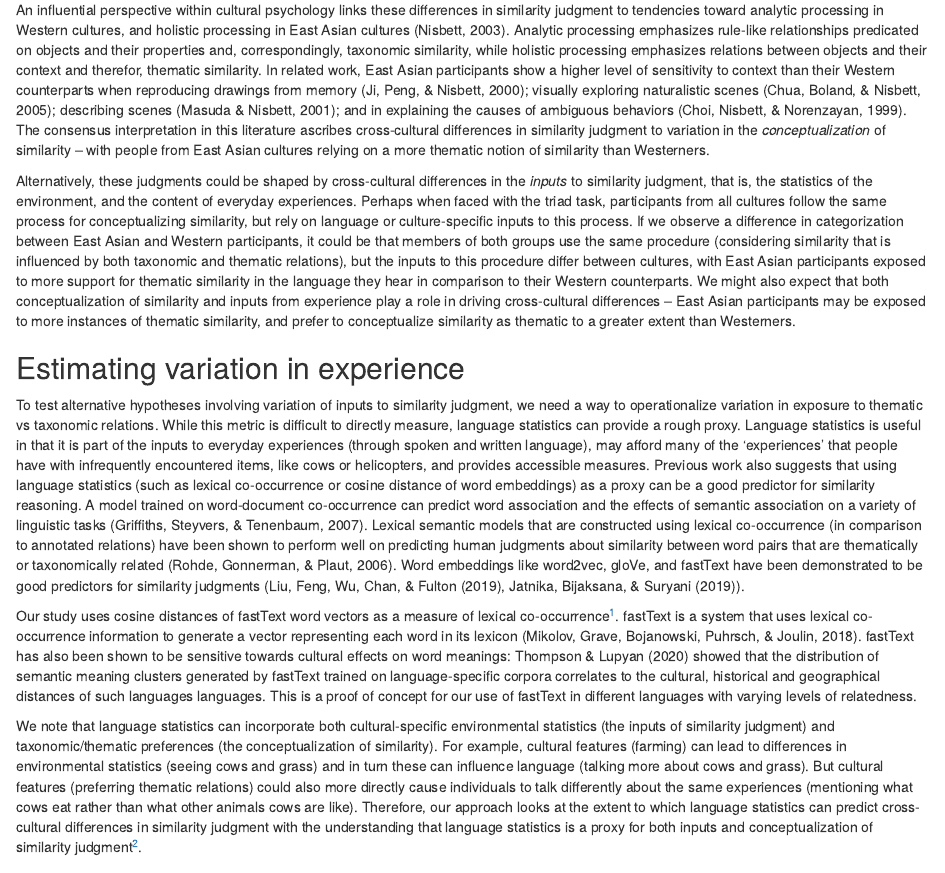
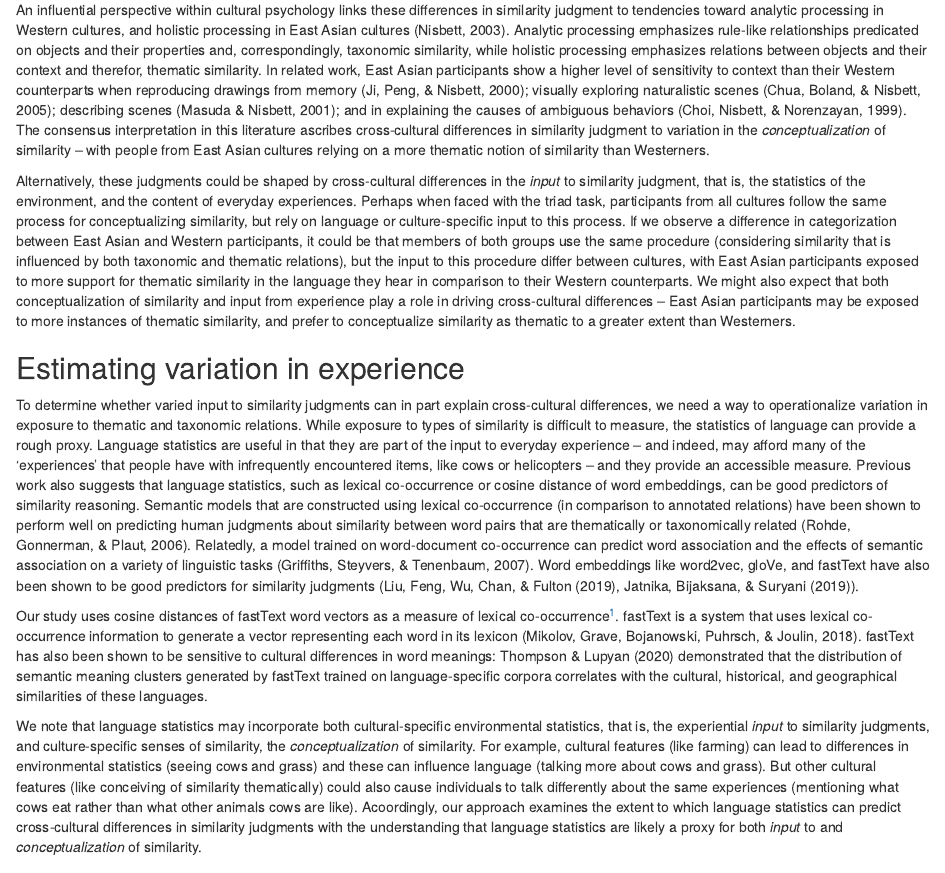
Before and after one commit to khuyen-le/coglink-cogsci23, an R Markdown document (code/4_paper/manuscript/manuscript.Rmd): the page in a window 1100 px wide, from 620 px down. Rendered offline with R 4.5, knitr and Pandoc, with nearby package versions; drawn as R Markdown's standard HTML page in place of the format the file asks for; some code elsewhere in the file could not run offline.

Commit message:
finished intro updates

```diff
--- a/code/4_paper/manuscript/manuscript.Rmd
+++ b/code/4_paper/manuscript/manuscript.Rmd
@@ -97,29 +97,29 @@ An influential perspective within cultural psychology links these differences in
 Analytic processing emphasizes rule-like relationships predicated on objects and their properties and, correspondingly, taxonomic similarity, while holistic processing emphasizes relations between objects and their context and therefor, thematic similarity.
 In related work, East Asian participants show a higher level of sensitivity to context than their Western counterparts when reproducing drawings from memory [@Ji2000]; visually exploring naturalistic scenes [@Chua2005]; describing scenes [@Masuda2001]; and in explaining the causes of ambiguous behaviors [@Choi1999]. The consensus interpretation in this literature ascribes cross-cultural differences in similarity judgment to variation in the *conceptualization* of similarity -- with people from East Asian cultures relying on a more thematic notion of similarity than Westerners.
 
-Alternatively, these judgments could be shaped by cross-cultural differences in the *inputs* to similarity judgment, that is, the statistics of the environment, and the content of everyday experiences.
-Perhaps when faced with the triad task, participants from all cultures follow the same process for conceptualizing similarity, but rely on language or culture-specific inputs to this process.
-If we observe a difference in categorization between East Asian and Western participants, it could be that members of both groups use the same procedure (considering similarity that is influenced by both taxonomic and thematic relations), but the inputs to this procedure differ between cultures, with East Asian participants exposed to more support for thematic similarity in the language they hear in comparison to their Western counterparts.
-We might also expect that both conceptualization of similarity and inputs from experience play a role in driving cross-cultural differences -- East Asian participants may be exposed to more instances of thematic similarity, and prefer to conceptualize similarity as thematic to a greater extent than Westerners.
+Alternatively, these judgments could be shaped by cross-cultural differences in the *input* to similarity judgment, that is, the statistics of the environment, and the content of everyday experiences.
+Perhaps when faced with the triad task, participants from all cultures follow the same process for conceptualizing similarity, but rely on language or culture-specific input to this process.
+If we observe a difference in categorization between East Asian and Western participants, it could be that members of both groups use the same procedure (considering similarity that is influenced by both taxonomic and thematic relations), but the input to this procedure differ between cultures, with East Asian participants exposed to more support for thematic similarity in the language they hear in comparison to their Western counterparts.
+We might also expect that both conceptualization of similarity and input from experience play a role in driving cross-cultural differences -- East Asian participants may be exposed to more instances of thematic similarity, and prefer to conceptualize similarity as thematic to a greater extent than Westerners.
 
 ## Estimating variation in experience
 
-To test alternative hypotheses involving variation of inputs to similarity judgment, we need a way to operationalize variation in exposure to thematic vs taxonomic relations.
-While this metric is difficult to directly measure, language statistics can provide a rough proxy.
-Language statistics is useful in that it is part of the inputs to everyday experiences (through spoken and written language), may afford many of the 'experiences' that people have with infrequently encountered items, like cows or helicopters, and provides accessible measures.
-Previous work also suggests that using language statistics (such as lexical co-occurrence or cosine distance of word embeddings) as a proxy can be a good predictor for similarity reasoning.
-A model trained on word-document co-occurrence can predict word association and the effects of semantic association on a variety of linguistic tasks [@Griffiths2007].
-Lexical semantic models that are constructed using lexical co-occurrence (in comparison to annotated relations) have been shown to perform well on predicting human judgments about similarity between word pairs that are thematically or taxonomically related [@Rohde2006].
-Word embeddings like word2vec, gloVe, and fastText have been demonstrated to be good predictors for similarity judgments (@Liu2019, @Jatnika2019).
+To determine whether varied input to similarity judgments can in part explain cross-cultural differences, we need a way to operationalize variation in exposure to thematic and taxonomic relations.
+While exposure to types of similarity is difficult to measure, the statistics of language can provide a rough proxy.
+Language statistics are useful in that they are part of the input to everyday experience -- and indeed, may afford many of the 'experiences' that people have with infrequently encountered items, like cows or helicopters -- and they provide an accessible measure.
+Previous work also suggests that language statistics, such as lexical co-occurrence or cosine distance of word embeddings, can be good predictors of similarity reasoning.
+Semantic models that are constructed using lexical co-occurrence (in comparison to annotated relations) have been shown to perform well on predicting human judgments about similarity between word pairs that are thematically or taxonomically related [@Rohde2006].
+Relatedly, a model trained on word-document co-occurrence can predict word association and the effects of semantic association on a variety of linguistic tasks [@Griffiths2007].
+Word embeddings like word2vec, gloVe, and fastText have also been shown to be good predictors for similarity judgments (@Liu2019, @Jatnika2019).
 
 Our study uses cosine distances of fastText word vectors as a measure of lexical co-occurrence[^2].
 fastText is a system that uses lexical co-occurrence information to generate a vector representing each word in its lexicon [@Mikolov2018].
-fastText has also been shown to be sensitive towards cultural effects on word meanings: @Thompson2020 showed that the distribution of semantic meaning clusters generated by fastText trained on language-specific corpora correlates to the cultural, historical and geographical distances of such languages languages.
-This is a proof of concept for our use of fastText in different languages with varying levels of relatedness.
+fastText has also been shown to be sensitive to cultural differences in word meanings: @Thompson2020 demonstrated that the distribution of semantic meaning clusters generated by fastText trained on language-specific corpora correlates with the cultural, historical, and geographical similarities of these languages.
+<!-- This proof of concept provides support for our use of fastText in comparing different languages with varying levels of relatedness.-->
 
 [^2]: We also carried out our analysis using raw lexical co-occurrences and obtained similar results.
 
-We note that language statistics can incorporate both cultural-specific environmental statistics (the inputs of similarity judgment) and taxonomic/thematic preferences (the conceptualization of similarity).
-For example, cultural features (farming) can lead to differences in environmental statistics (seeing cows and grass) and in turn these can influence language (talking more about cows and grass).
-But cultural features (preferring thematic relations) could also more directly cause individuals to talk differently about the same experiences (mentioning what cows eat rather than what other animals cows are like).
-Therefore, our approach looks at the extent to which language statistics can predict cross-cultural differences in similarity judgment with the understanding that language statistics is a proxy for both inputs and conceptualization of similarity judgment[^3].
+We note that language statistics may incorporate both cultural-specific environmental statistics, that is, the experiential *input* to similarity judgments, and culture-specific senses of similarity, the *conceptualization* of similarity.
+For example, cultural features (like farming) can lead to differences in environmental statistics (seeing cows and grass) and these can influence language (talking more about cows and grass).
+But other cultural features (like conceiving of similarity thematically) could also cause individuals to talk differently about the same experiences (mentioning what cows eat rather than what other animals cows are like).
+Acoordingly, our approach examines the extent to which language statistics can predict cross-cultural differences in similarity judgments with the understanding that language statistics are likely a proxy for both *input* to and *conceptualization* of similarity.
```
Also changed, not shown: code/4_paper/manuscript/manuscript.Rmd (23 more changed lines), 2 other files.
